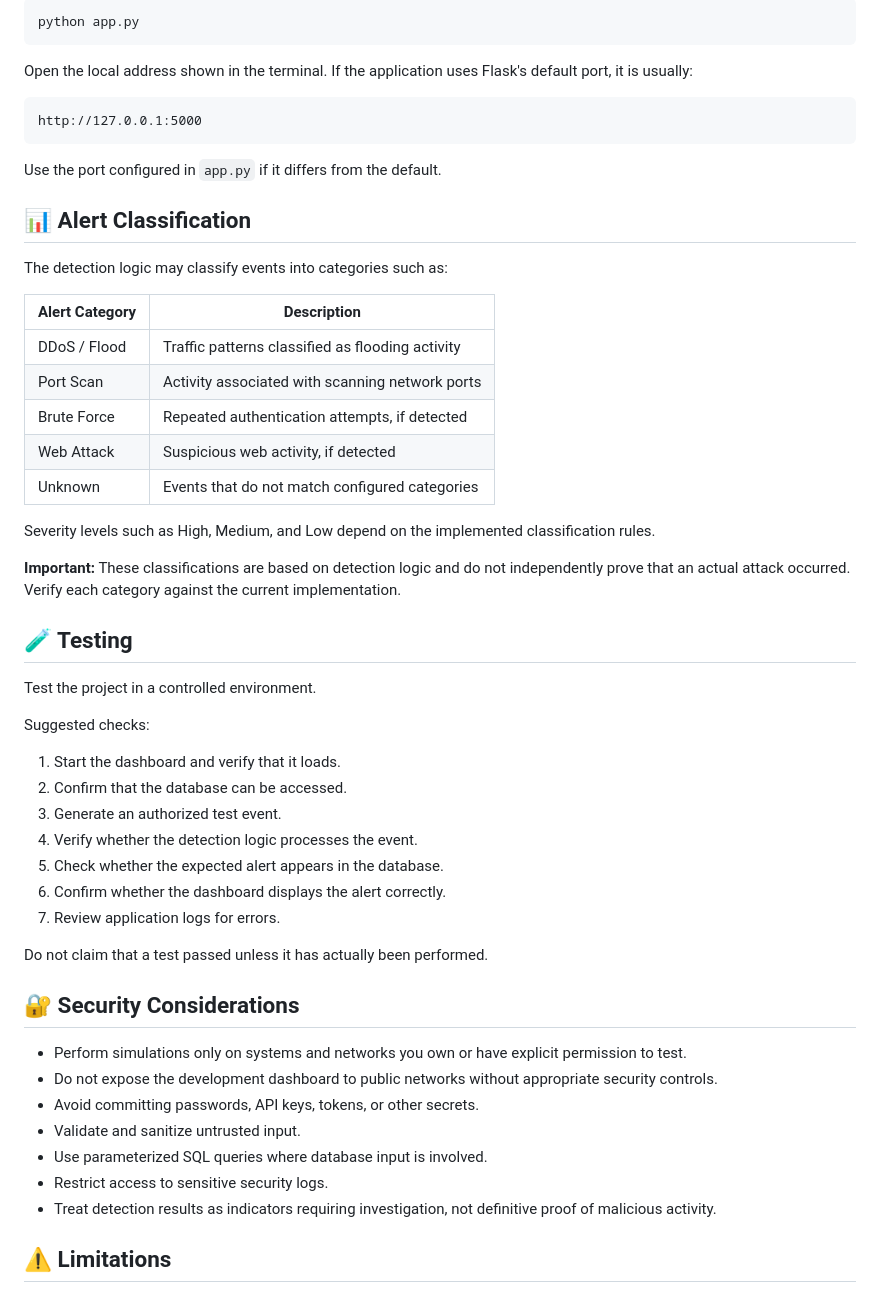
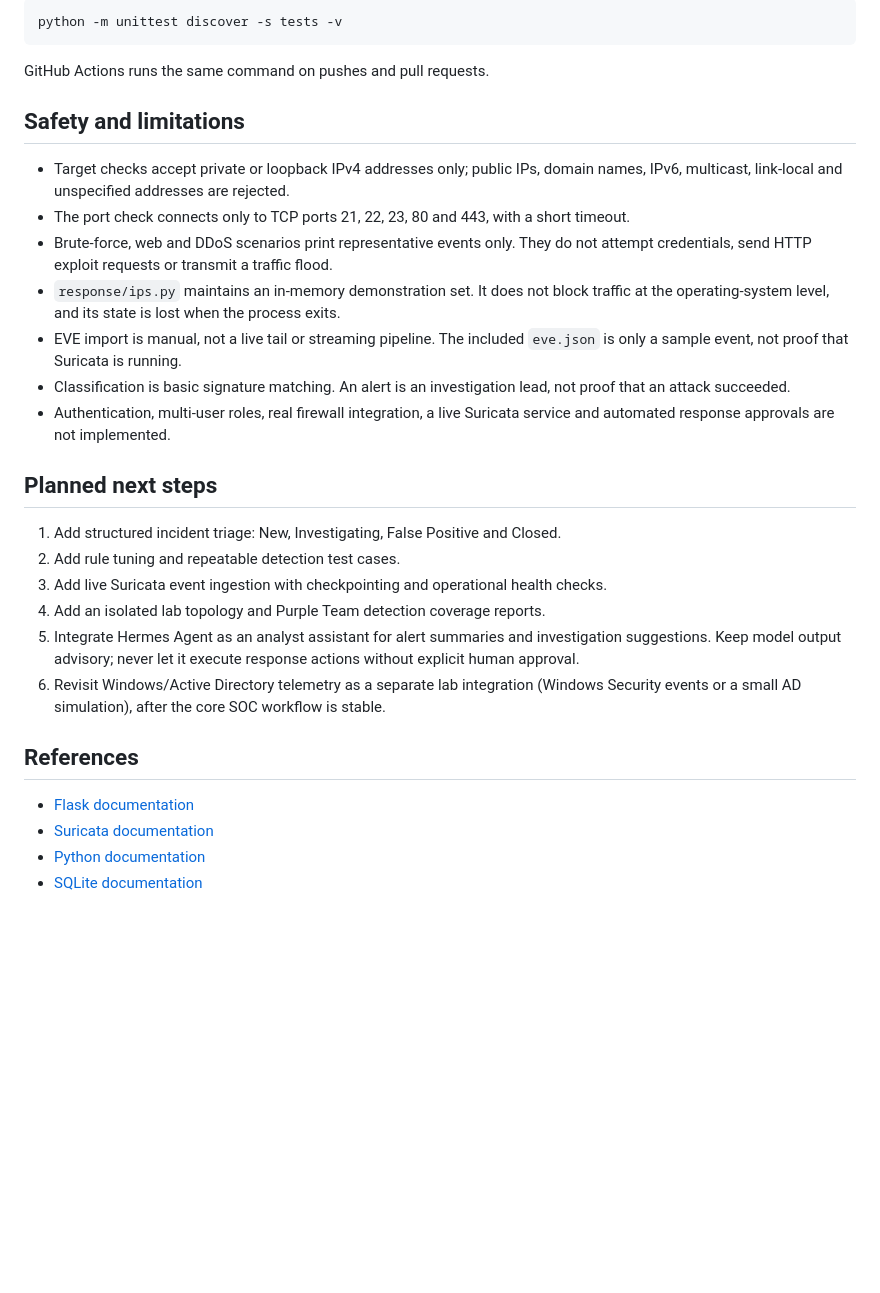
Before and after one commit to Dileeppoojar05/cyber-range-ids-soc-dashboard, a Markdown page: README.md, the part around one of its changes. Rendered like a GitHub page; blank space fills up the shorter version.

````diff
--- a/README.md
+++ b/README.md
@@ -172,57 +106,33 @@ Run the Flask application:
 
 ```bash
-python app.py
+python -m unittest discover -s tests -v
 ```
 
-Open the local address shown in the terminal. If the application uses Flask's default port, it is usually:
+GitHub Actions runs the same command on pushes and pull requests.
 
-```text
-http://127.0.0.1:5000
-```
+## Safety and limitations
 
-Use the port configured in `app.py` if it differs from the default.
+- Target checks accept private or loopback IPv4 addresses only; public IPs, domain names, IPv6, multicast, link-local and unspecified addresses are rejected.
+- The port check connects only to TCP ports 21, 22, 23, 80 and 443, with a short timeout.
+- Brute-force, web and DDoS scenarios print representative events only. They do not attempt credentials, send HTTP exploit requests or transmit a traffic flood.
+- `response/ips.py` maintains an in-memory demonstration set. It does not block traffic at the operating-system level, and its state is lost when the process exits.
+- EVE import is manual, not a live tail or streaming pipeline. The included `eve.json` is only a sample event, not proof that Suricata is running.
+- Classification is basic signature matching. An alert is an investigation lead, not proof that an attack succeeded.
+- Authentication, multi-user roles, real firewall integration, a live Suricata service and automated response approvals are not implemented.
 
-## 📊 Alert Classification
+## Planned next steps
 
-The detection logic may classify events into categories such as:
+1. Add structured incident triage: New, Investigating, False Positive and Closed.
+2. Add rule tuning and repeatable detection test cases.
+3. Add live Suricata event ingestion with checkpointing and operational health checks.
+4. Add an isolated lab topology and Purple Team detection coverage reports.
+5. Integrate Hermes Agent as an analyst assistant for alert summaries and investigation suggestions. Keep model output advisory; never let it execute response actions without explicit human approval.
+6. Revisit Windows/Active Directory telemetry as a separate lab integration (Windows Security events or a small AD simulation), after the core SOC workflow is stable.
 
-| Alert Category | Description |
-|---|---|
-| DDoS / Flood | Traffic patterns classified as flooding activity |
-| Port Scan | Activity associated with scanning network ports |
-| Brute Force | Repeated authentication attempts, if detected |
-| Web Attack | Suspicious web activity, if detected |
-| Unknown | Events that do not match configured categories |
+## References
 
-Severity levels such as High, Medium, and Low depend on the implemented classification rules.
+- [Flask documentation](https://flask.palletsprojects.com/)
+- [Suricata documentation](https://docs.suricata.io/)
+- [Python documentation](https://docs.python.org/3/)
+- [SQLite documentation](https://www.sqlite.org/docs.html)
 
-**Important:** These classifications are based on detection logic and do not independently prove that an actual attack occurred. Verify each category against the current implementation.
-
-## 🧪 Testing
-
-Test the project in a controlled environment.
-
-Suggested checks:
-
-1. Start the dashboard and verify that it loads.
-2. Confirm that the database can be accessed.
-3. Generate an authorized test event.
-4. Verify whether the detection logic processes the event.
-5. Check whether the expected alert appears in the database.
-6. Confirm whether the dashboard displays the alert correctly.
-7. Review application logs for errors.
-
-Do not claim that a test passed unless it has actually been performed.
-
-## 🔐 Security Considerations
-
-- Perform simulations only on systems and networks you own or have explicit permission to test.
-- Do not expose the development dashboard to public networks without appropriate security controls.
-- Avoid committing passwords, API keys, tokens, or other secrets.
-- Validate and sanitize untrusted input.
-- Use parameterized SQL queries where database input is involved.
-- Restrict access to sensitive security logs.
-- Treat detection results as indicators requiring investigation, not definitive proof of malicious activity.
-
-## ⚠️ Limitations
-
````
Also changed, not shown: other parts of README.md (+66 -165 lines).
